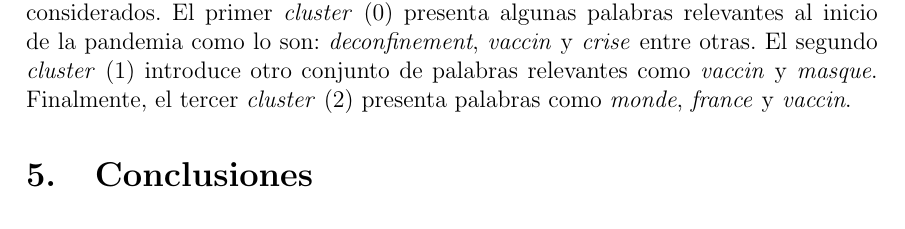
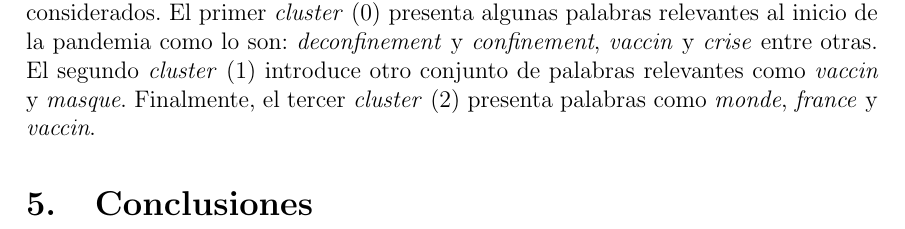
Before and after one commit to ISIS4221-JCN/Project, a LaTeX document (doc_hw04/main.tex, which reads doc_hw04/results.tex): part of page 17 of 21, cut so that both start at the same text. Compiled offline with pdfLaTeX.

Commit message:
Updates from Overleaf

```diff
--- a/doc_hw04/results.tex
+++ b/doc_hw04/results.tex
@@ -196,7 +196,7 @@ Para seleccionar el número de \textit{clusters} a tener en cuenta se obtuvieron
         \label{fig:fr_kmeans}
 \end{figure}
 
-La figura \ref{fig:fr_clusters} introduce las palabras con mayor frecuencia de los tres \textit{clusters} considerados. El primer \textit{cluster} (0) presenta algunas palabras relevantes al inicio de la pandemia como lo son: \textit{deconfinement}, \textit{vaccin} y \textit{crise} entre otras. El segundo \textit{cluster} (1) introduce otro conjunto de palabras relevantes como \textit{vaccin} y \textit{masque}. Finalmente, el tercer \textit{cluster} (2) presenta palabras como \textit{monde}, \textit{france} y \textit{vaccin}.
+La figura \ref{fig:fr_clusters} introduce las palabras con mayor frecuencia de los tres \textit{clusters} considerados. El primer \textit{cluster} (0) presenta algunas palabras relevantes al inicio de la pandemia como lo son: \textit{deconfinement} y \textit{confinement}, \textit{vaccin} y \textit{crise} entre otras. El segundo \textit{cluster} (1) introduce otro conjunto de palabras relevantes como \textit{vaccin} y \textit{masque}. Finalmente, el tercer \textit{cluster} (2) presenta palabras como \textit{monde}, \textit{france} y \textit{vaccin}.
 
 \begin{figure}
     \centering
```
